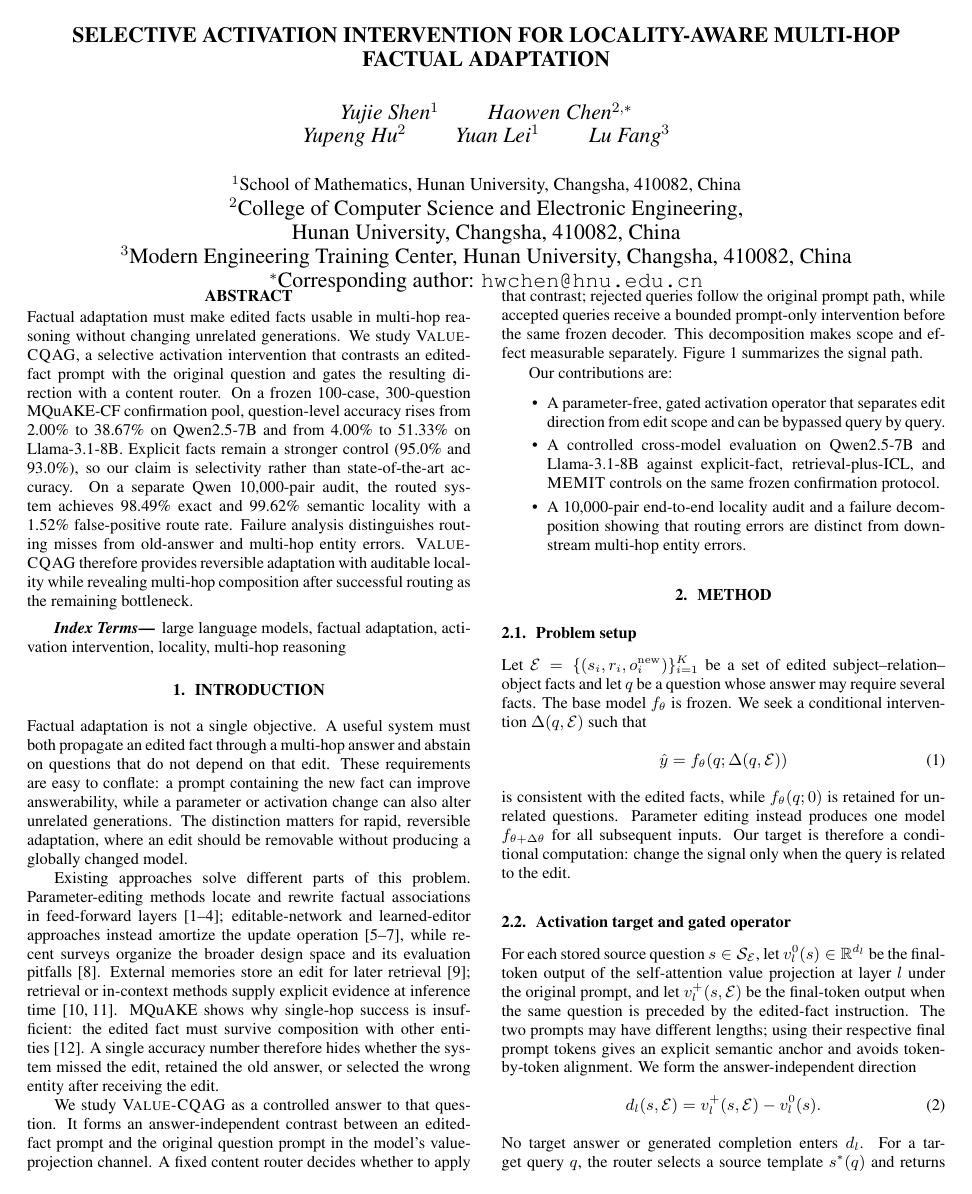
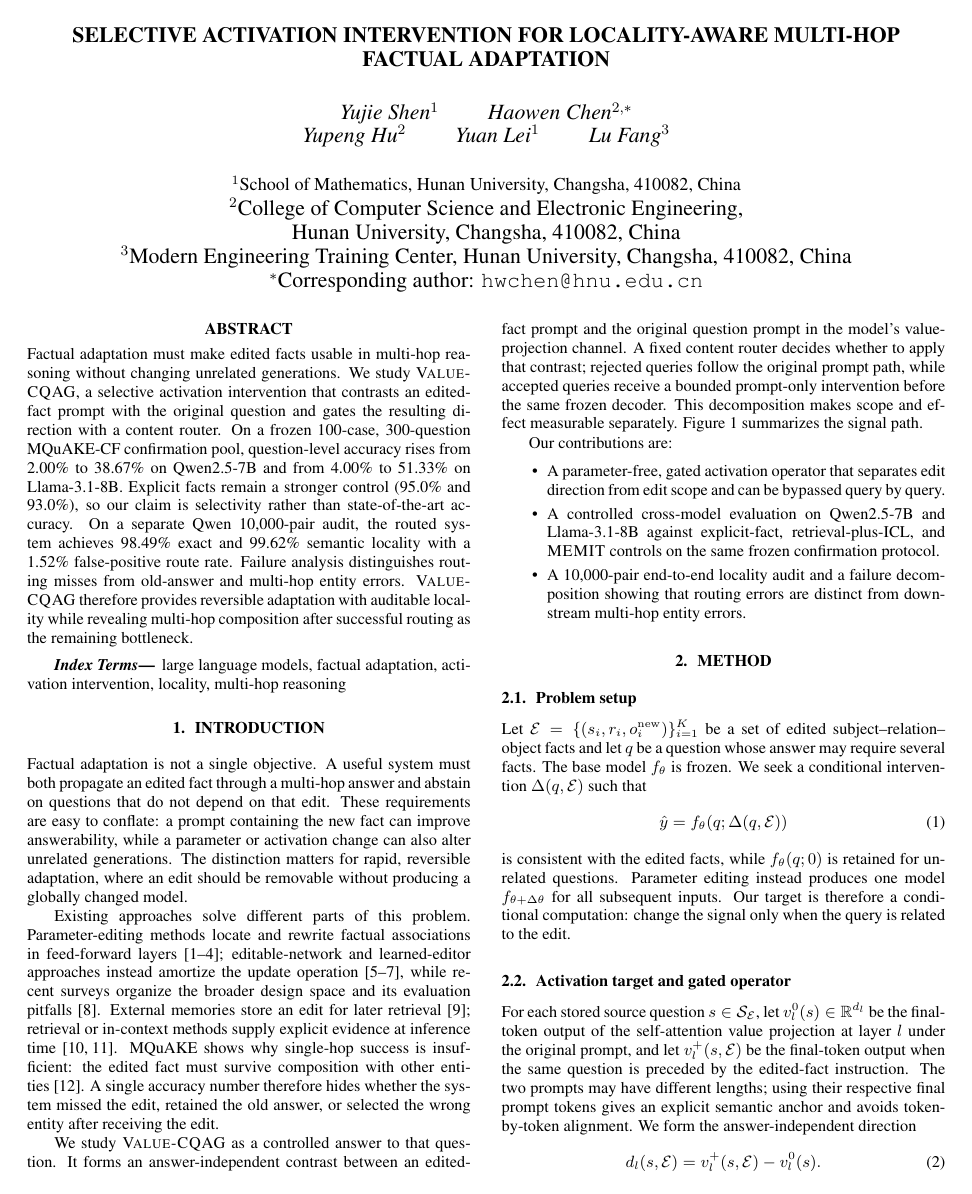
Before and after one commit to JJayshum/CQAG, a LaTeX paper (paper_icasp2027/main.tex): page 1 of 5. Compiled offline with pdfLaTeX.

Commit message:
Increase author block spacing

```diff
--- a/paper_icasp2027/main.tex
+++ b/paper_icasp2027/main.tex
@@ -20,7 +20,7 @@ $^{1}$School of Mathematics, Hunan University, Changsha, 410082, China\\
 $^{2}$College of Computer Science and Electronic Engineering,\\
 Hunan University, Changsha, 410082, China\\
 $^{3}$Modern Engineering Training Center, Hunan University, Changsha, 410082, China\\
-$^{*}$Corresponding author: \texttt{hwchen@hnu.edu.cn}\vspace{-2.5em}}
+$^{*}$Corresponding author: \texttt{hwchen@hnu.edu.cn}\vspace{-1em}}
 
 \begin{document}
 \ninept
```
Also changed, not shown: paper_icasp2027/main.pdf.
